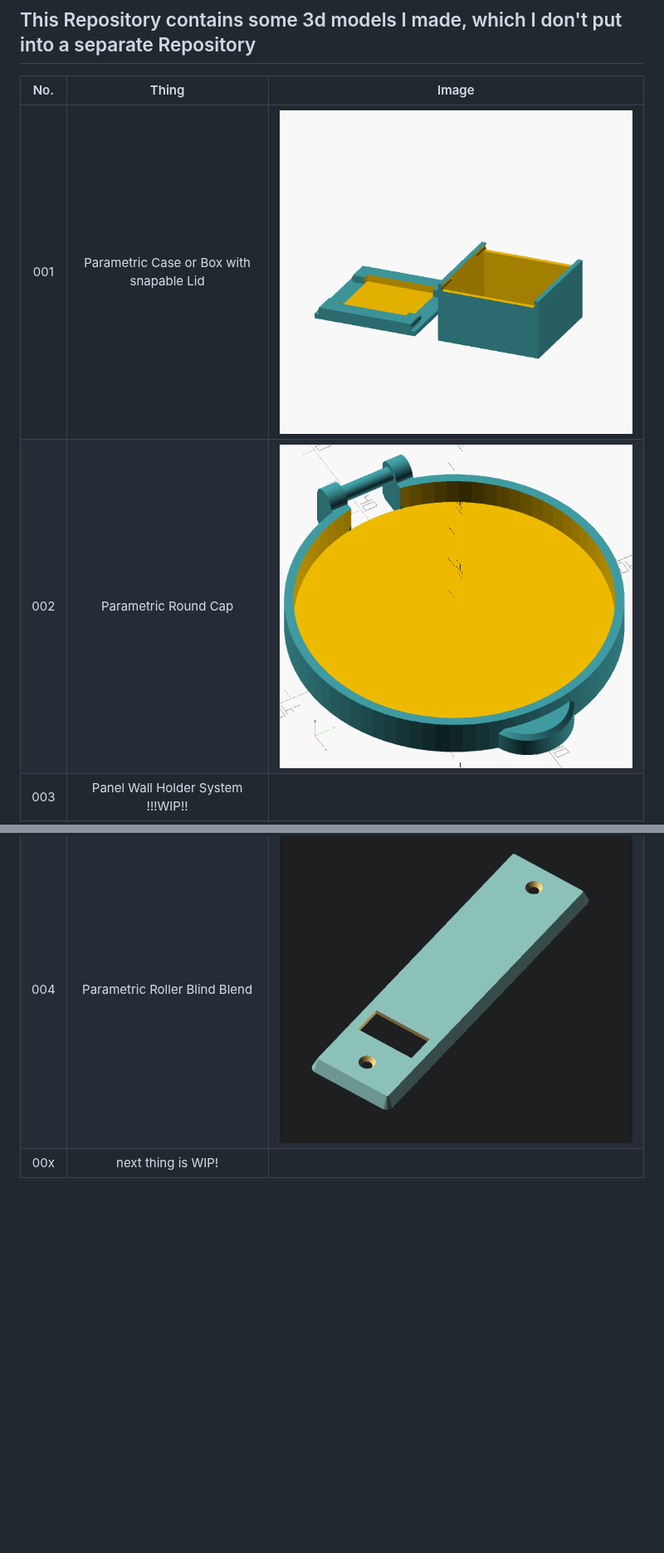
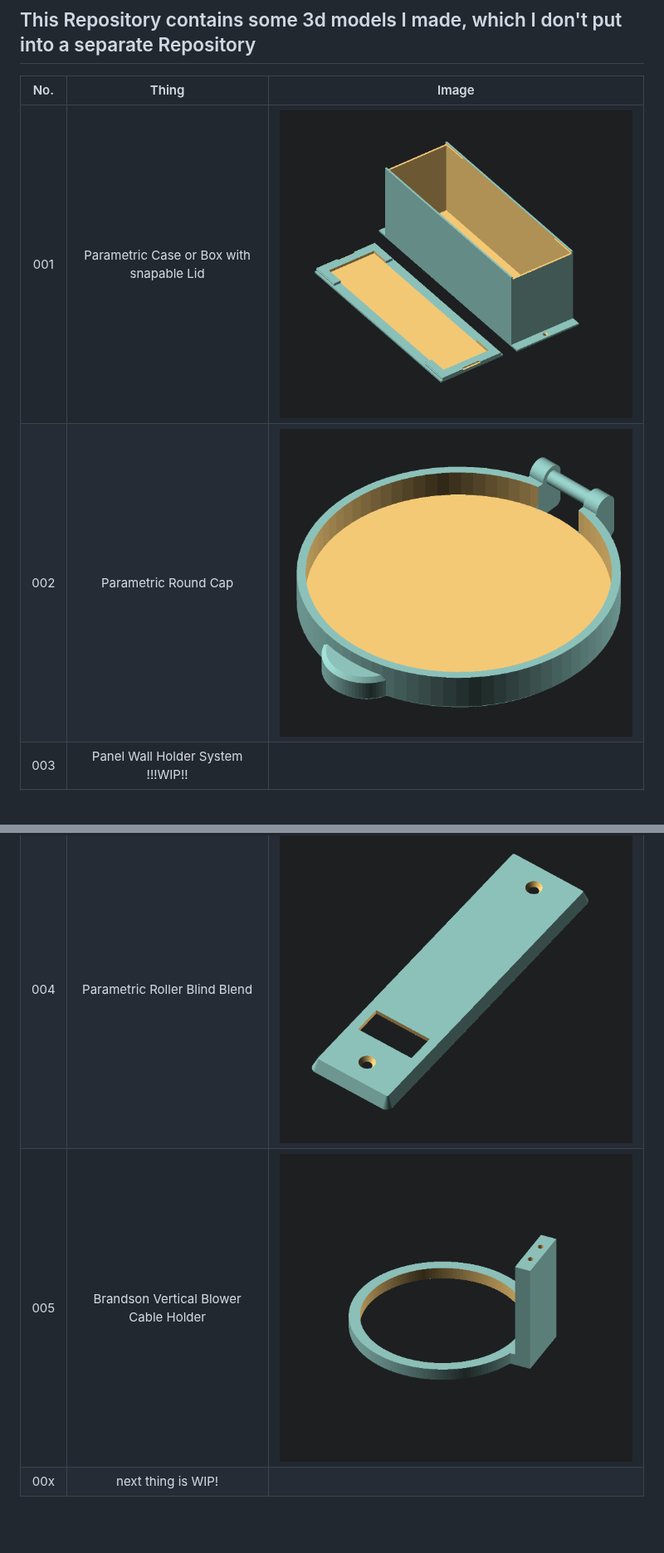
Before and after one commit to andimoto/things, a Markdown page: README.md, 2 parts joined by grey strips. Shown at 83% size. GitHub-like rendering; pictures changed too: 001-parametricCase/parametricCase.png, 002-cap/parametricCap.png, 005-brandson-vertical-blower-cable-holder/holderRing001.png (added); blank space fills up the shorter version.

Commit message:
added brandson vertical blower accessory holder

```diff
--- a/README.md
+++ b/README.md
@@ -10,6 +10,7 @@
 |002| Parametric Round Cap |![](002-cap/parametricCap.png)|
 |003| Panel Wall Holder System !!!WIP!! ||
 |004| Parametric Roller Blind Blend |![](004-roller-blind-blend/004-1.png)|
+|005| Brandson Vertical Blower Cable Holder |![](005-brandson-vertical-blower-cable-holder/holderRing001.png)|
 |00x| next thing is WIP! | |
 
 <br>
```
Also changed, not shown: 005-brandson-vertical-blower-cable-holder/holderRing002.png (added), 3 other files.
